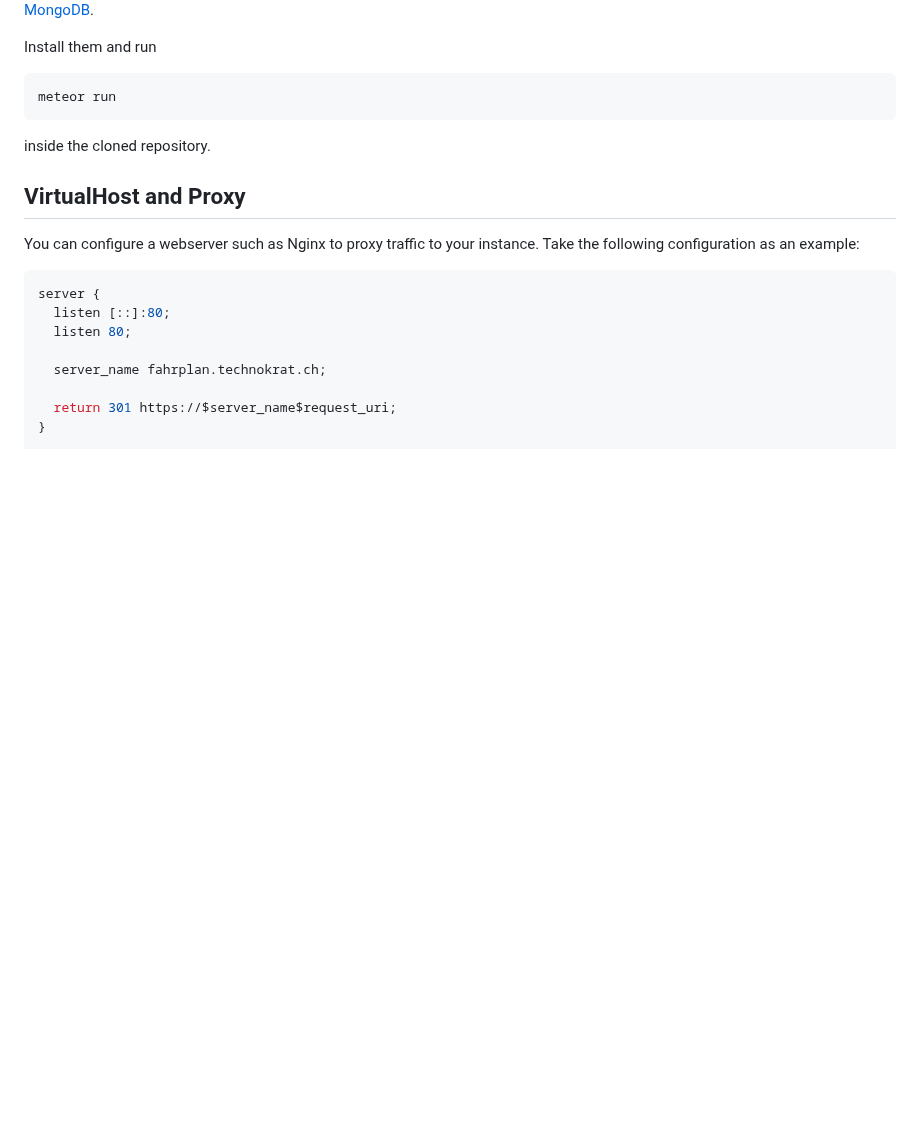
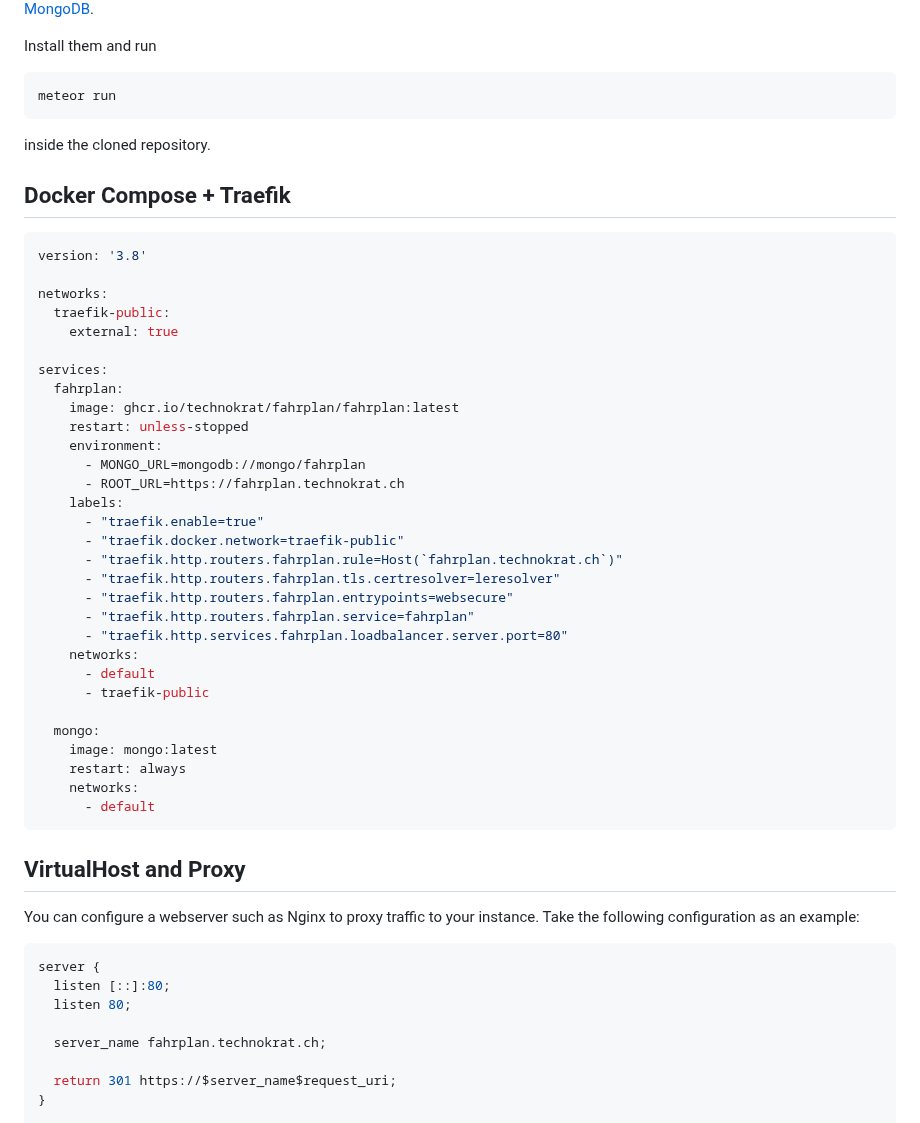
Before and after one commit to technokrat/fahrplan, a Markdown page: README.md, the part around the change. Drawn GitHub-style; blank space fills up the shorter version.

Commit message:
Add Docker compose example

````diff
--- a/README.md
+++ b/README.md
@@ -53,6 +53,40 @@ meteor run
 inside the cloned repository.
 
 
+## Docker Compose + Traefik
+```yml
+version: '3.8'
+
+networks:
+  traefik-public:
+    external: true
+
+services:
+  fahrplan:
+    image: ghcr.io/technokrat/fahrplan/fahrplan:latest
+    restart: unless-stopped
+    environment:
+      - MONGO_URL=mongodb://mongo/fahrplan
+      - ROOT_URL=https://fahrplan.technokrat.ch
+    labels:
+      - "traefik.enable=true"
+      - "traefik.docker.network=traefik-public"
+      - "traefik.http.routers.fahrplan.rule=Host(`fahrplan.technokrat.ch`)"
+      - "traefik.http.routers.fahrplan.tls.certresolver=leresolver"
+      - "traefik.http.routers.fahrplan.entrypoints=websecure"
+      - "traefik.http.routers.fahrplan.service=fahrplan"
+      - "traefik.http.services.fahrplan.loadbalancer.server.port=80"
+    networks:
+      - default
+      - traefik-public
+
+  mongo:
+    image: mongo:latest
+    restart: always
+    networks:
+      - default
+```
+
 ## VirtualHost and Proxy
 You can configure a webserver such as Nginx to proxy traffic to your instance.
 Take the following configuration as an example:
````
